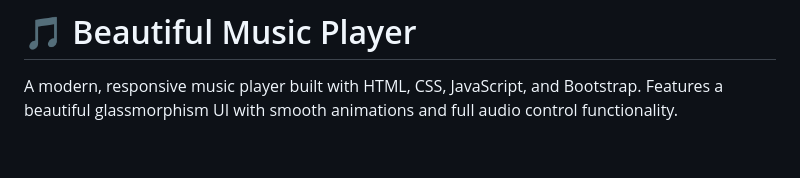
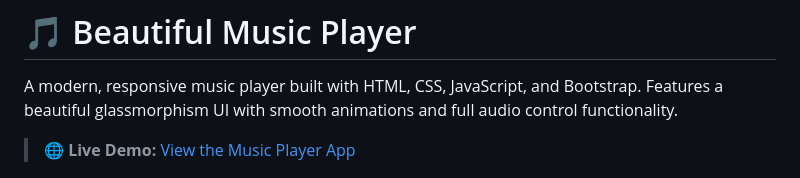
Before and after one commit to SoraSwmpai/music-player, a Markdown page: README.md, the part around the change. Drawn GitHub-style; blank space fills up the shorter version.

Commit message:
adding live demo link

```diff
--- a/README.md
+++ b/README.md
@@ -1,6 +1,8 @@
 # 🎵 Beautiful Music Player
 
 A modern, responsive music player built with HTML, CSS, JavaScript, and Bootstrap. Features a beautiful glassmorphism UI with smooth animations and full audio control functionality.
+
+> 🌐 **Live Demo:** [View the Music Player App](https://pvm-harshavardhan.github.io/music-player/)
 
 ![App Screenshot](/project_screenshot.png)
 
```
